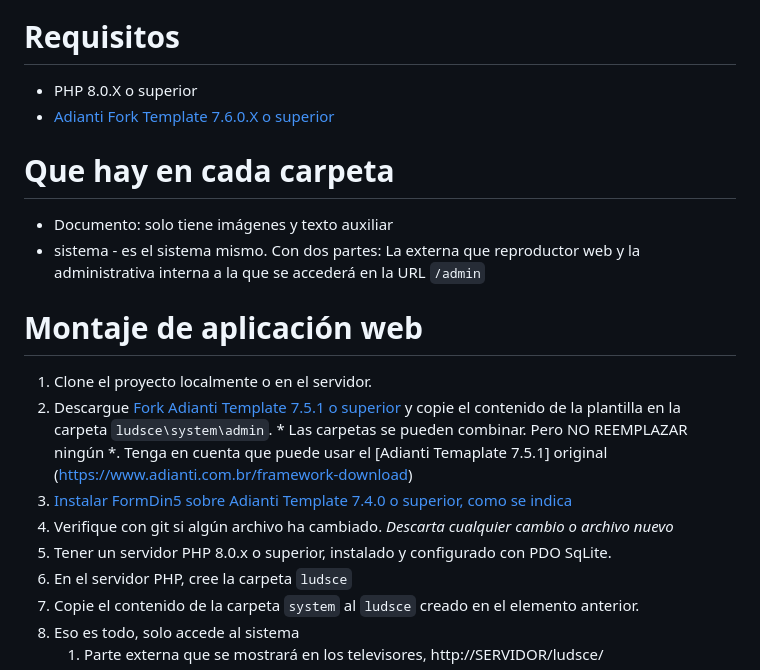
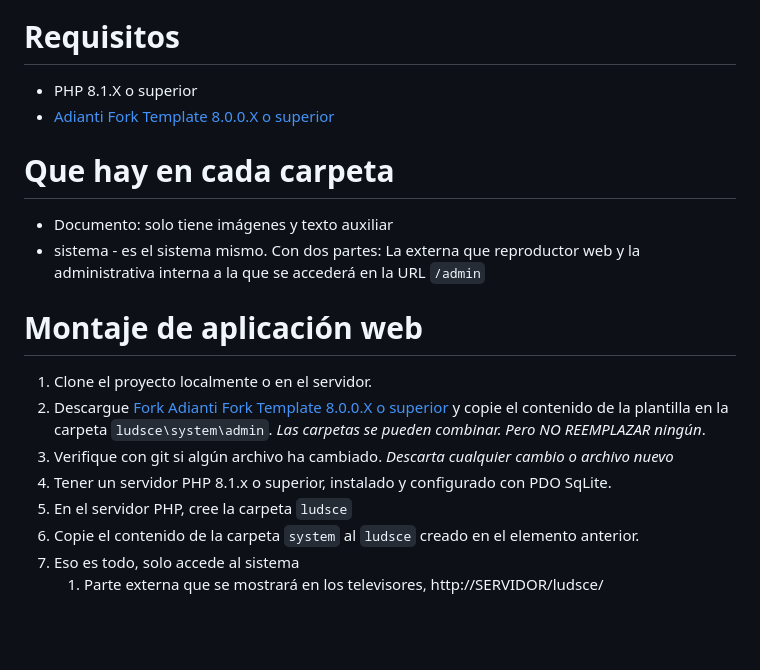
Before and after one commit to bjverde/ludsce, a Markdown page: document/README_es.md, the part around the change. Drawn GitHub-style; blank space fills up the shorter version.

```diff
--- a/document/README_es.md
+++ b/document/README_es.md
@@ -25,8 +25,8 @@ Ver más información sobre:
 ![visão geral](exemplo01.jpg)
 
 # Requisitos
-* PHP 8.0.X o superior
-* [Adianti Fork Template 7.6.0.X o superior](https://github.com/bjverde/adianti-fork-template/)
+* PHP 8.1.X o superior
+* [Adianti Fork Template 8.0.0.X o superior](https://github.com/bjverde/adianti-fork-template/)
 
 # Que hay en cada carpeta
 * Documento: solo tiene imágenes y texto auxiliar
@@ -35,10 +35,9 @@ Ver más información sobre:
 # Montaje de aplicación web
 
 1. Clone el proyecto localmente o en el servidor.
-1. Descargue [Fork Adianti Template 7.5.1 o superior](https://github.com/bjverde/adianti-fork-template) y copie el contenido de la plantilla en la carpeta `ludsce\system\admin`. * Las carpetas se pueden combinar. Pero NO REEMPLAZAR ningún *. Tenga en cuenta que puede usar el [Adianti Temaplate 7.5.1] original (https://www.adianti.com.br/framework-download)
-1. [Instalar FormDin5 sobre Adianti Template 7.4.0 o superior, como se indica](https://github.com/bjverde/formDin5#instala%C3%A7%C3%A3o)
+1. Descargue [Fork Adianti Fork Template 8.0.0.X o superior](https://github.com/bjverde/adianti-fork-template/releases/tag/v8.0.0.1) y copie el contenido de la plantilla en la carpeta `ludsce\system\admin`. *Las carpetas se pueden combinar. Pero NO REEMPLAZAR ningún*.
 1. Verifique con git si algún archivo ha cambiado. *Descarta cualquier cambio o archivo nuevo*
-1. Tener un servidor PHP 8.0.x o superior, instalado y configurado con PDO SqLite.
+1. Tener un servidor PHP 8.1.x o superior, instalado y configurado con PDO SqLite.
 1. En el servidor PHP, cree la carpeta `ludsce`
 1. Copie el contenido de la carpeta `system` al `ludsce` creado en el elemento anterior.
 1. Eso es todo, solo accede al sistema
```
Also changed, not shown: README.md (+3 -4 lines), document/README_pt-BR.md (+4 -5 lines).
